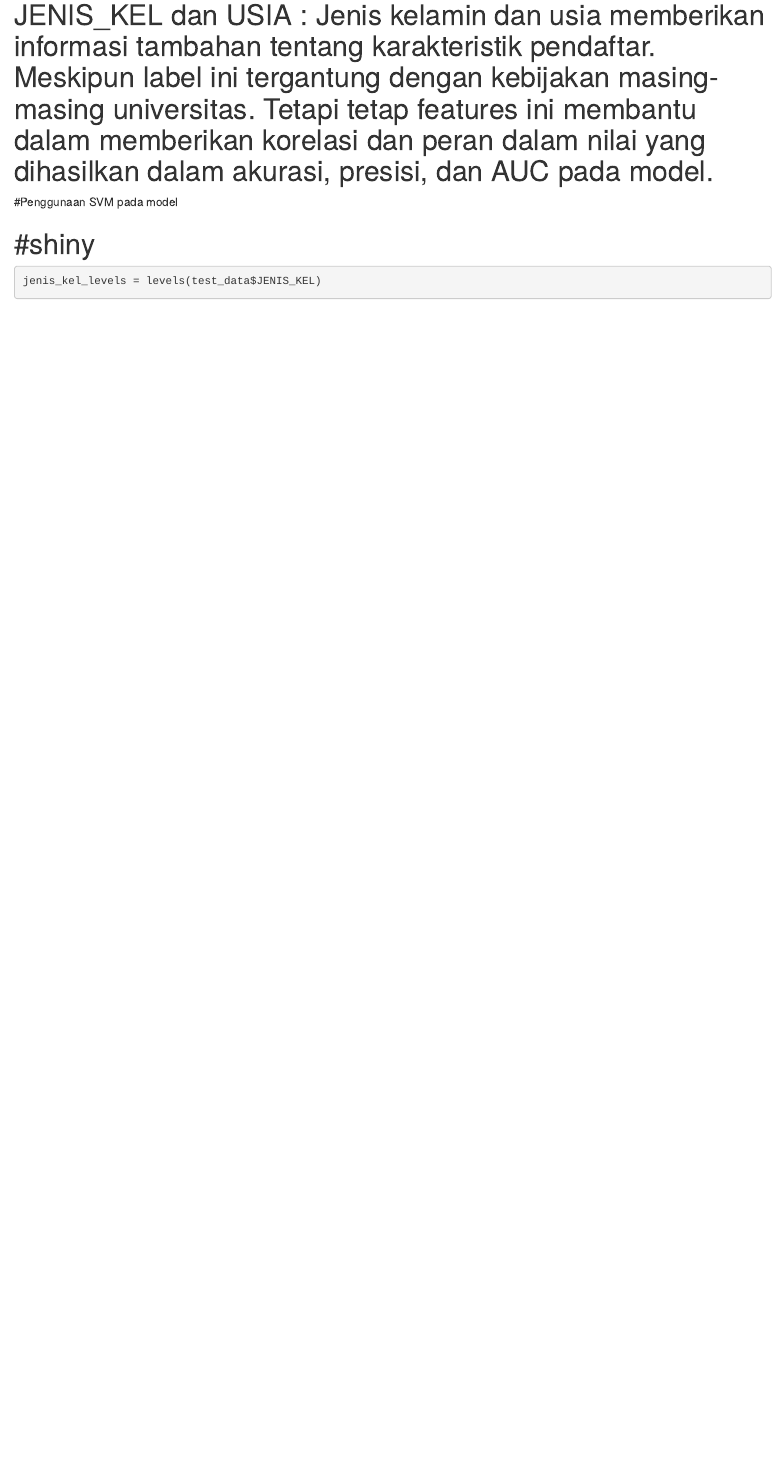
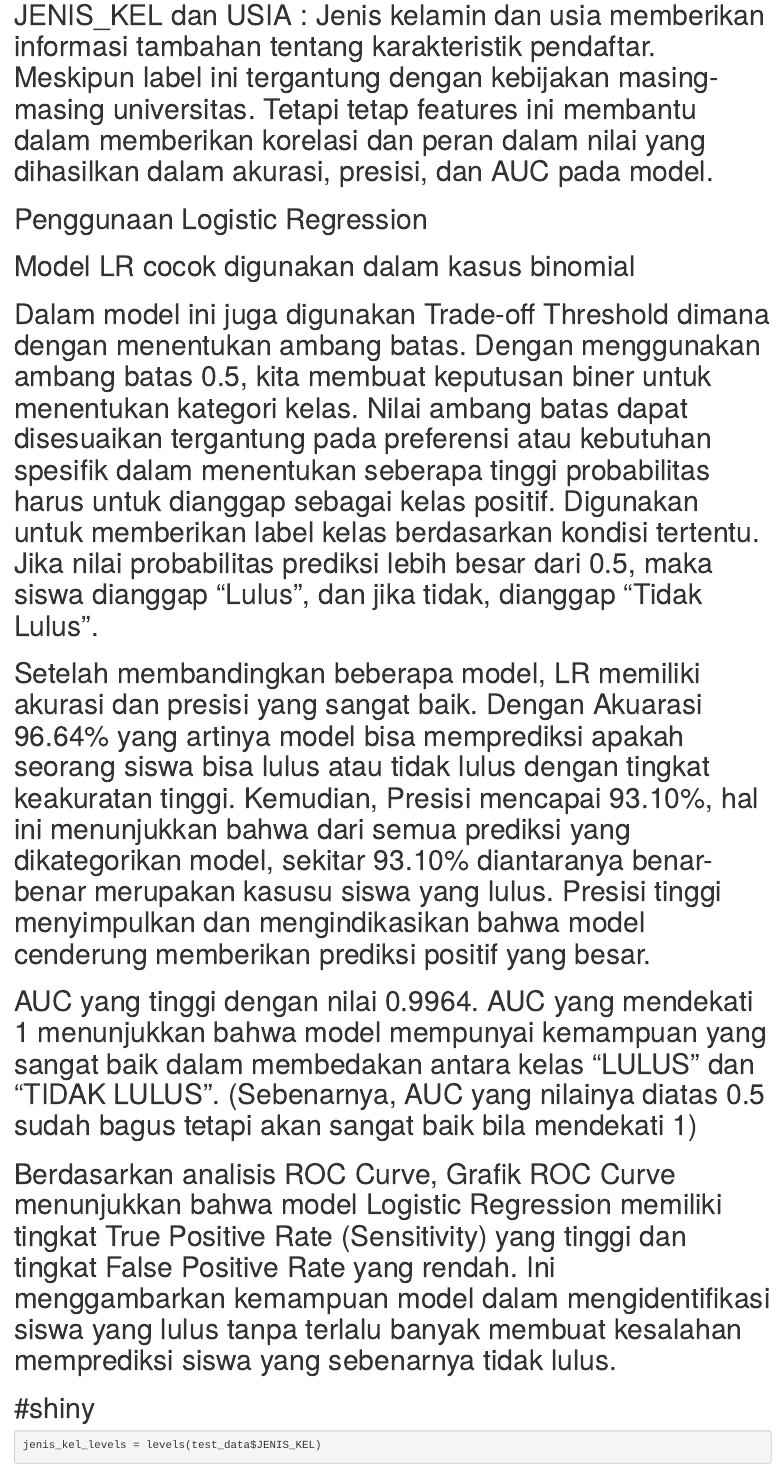
Before and after one commit to shnay03/UAS-R, an R Markdown document (uas R.Rmd): the page in a window 1100 px wide, from 170 px down. Rendered offline with R 4.5, knitr and Pandoc, with nearby package versions; some code elsewhere in the file could not run offline.

Commit message:
HASIL NARASI METTA

````diff
--- a/uas R.Rmd
+++ b/uas R.Rmd
@@ -460,7 +460,14 @@ plot(roc_curve_knn, main = "ROC Curve for k-NN", col = "blue", lwd = 2)
 # REKOM_LETTER dan MOT_LETTER : Skor surat rekomendasi dan motivation letter memberikan wawasan tentang kemampuan interpersonal dan motivasi calon mahasiswa.
 # JENIS_KEL dan USIA : Jenis kelamin dan usia memberikan informasi tambahan tentang karakteristik pendaftar. Meskipun label ini tergantung dengan kebijakan masing-masing universitas. Tetapi tetap features ini membantu dalam memberikan korelasi dan peran dalam nilai yang dihasilkan dalam akurasi, presisi, dan AUC pada model.
 
-#Penggunaan SVM pada model
+# Penggunaan Logistic Regression
+# Model LR cocok digunakan dalam kasus binomial
+# Dalam model ini juga digunakan Trade-off Threshold dimana dengan menentukan ambang batas. Dengan menggunakan ambang batas 0.5, kita membuat keputusan biner untuk menentukan kategori kelas. Nilai ambang batas dapat disesuaikan tergantung pada preferensi atau kebutuhan spesifik dalam menentukan seberapa tinggi probabilitas harus untuk dianggap sebagai kelas positif. Digunakan untuk memberikan label kelas berdasarkan kondisi tertentu. Jika nilai probabilitas prediksi lebih besar dari 0.5, maka siswa dianggap "Lulus", dan jika tidak, dianggap "Tidak Lulus".
+# Setelah membandingkan beberapa model, LR memiliki akurasi dan presisi yang sangat baik. Dengan Akuarasi 96.64% yang artinya model bisa memprediksi apakah seorang siswa bisa lulus atau tidak lulus dengan tingkat keakuratan tinggi. Kemudian, Presisi mencapai 93.10%, hal ini menunjukkan bahwa dari semua prediksi yang dikategorikan model, sekitar 93.10% diantaranya benar-benar merupakan kasusu siswa yang lulus. Presisi tinggi menyimpulkan dan mengindikasikan bahwa model cenderung memberikan prediksi positif yang besar.
+# AUC yang tinggi dengan nilai 0.9964. AUC yang mendekati 1 menunjukkan bahwa model mempunyai kemampuan yang sangat baik dalam membedakan antara kelas "LULUS" dan "TIDAK LULUS". (Sebenarnya, AUC yang nilainya diatas 0.5 sudah bagus tetapi akan sangat baik bila mendekati 1)
+# Berdasarkan analisis ROC Curve, Grafik ROC Curve menunjukkan bahwa model Logistic Regression memiliki tingkat True Positive Rate (Sensitivity) yang tinggi dan tingkat False Positive Rate yang rendah. Ini menggambarkan kemampuan model dalam mengidentifikasi siswa yang lulus tanpa terlalu banyak membuat kesalahan memprediksi siswa yang sebenarnya tidak lulus.
+
+
 
 # #shiny
 ```{r}
````
